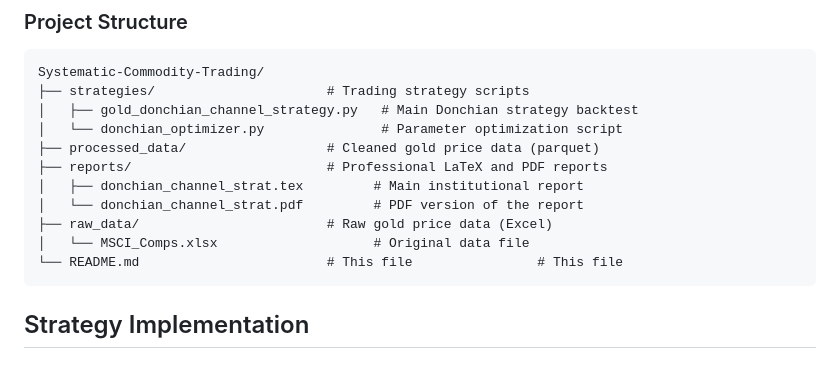
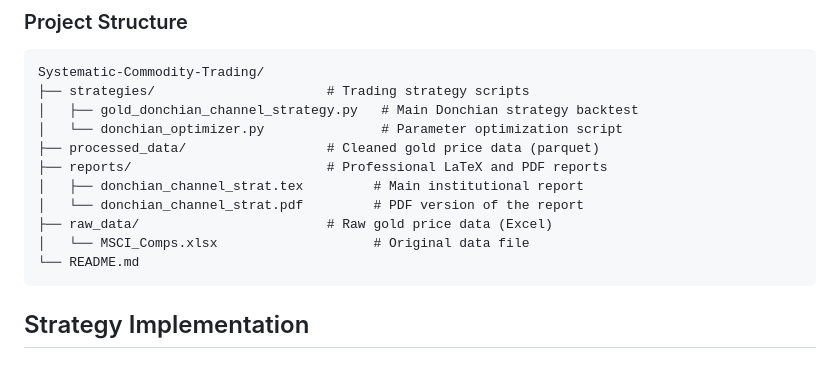
Before and after one commit to waihin26/Systematic-Commodity-Trading, a Markdown page: README.md, the part around the change. Drawn GitHub-style.

````diff
--- a/README.md
+++ b/README.md
@@ -29,7 +29,7 @@ Systematic-Commodity-Trading/
 │   └── donchian_channel_strat.pdf         # PDF version of the report
 ├── raw_data/                        # Raw gold price data (Excel)
 │   └── MSCI_Comps.xlsx                    # Original data file
-└── README.md                        # This file                # This file
+└── README.md
 ```
 
 ## Strategy Implementation
````
